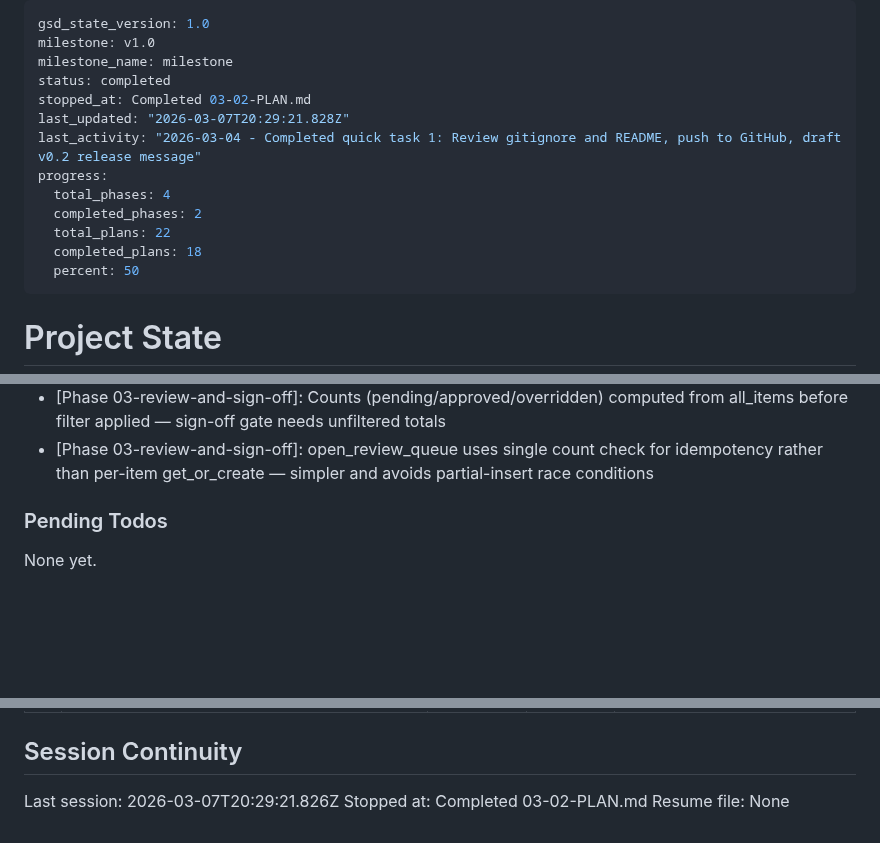
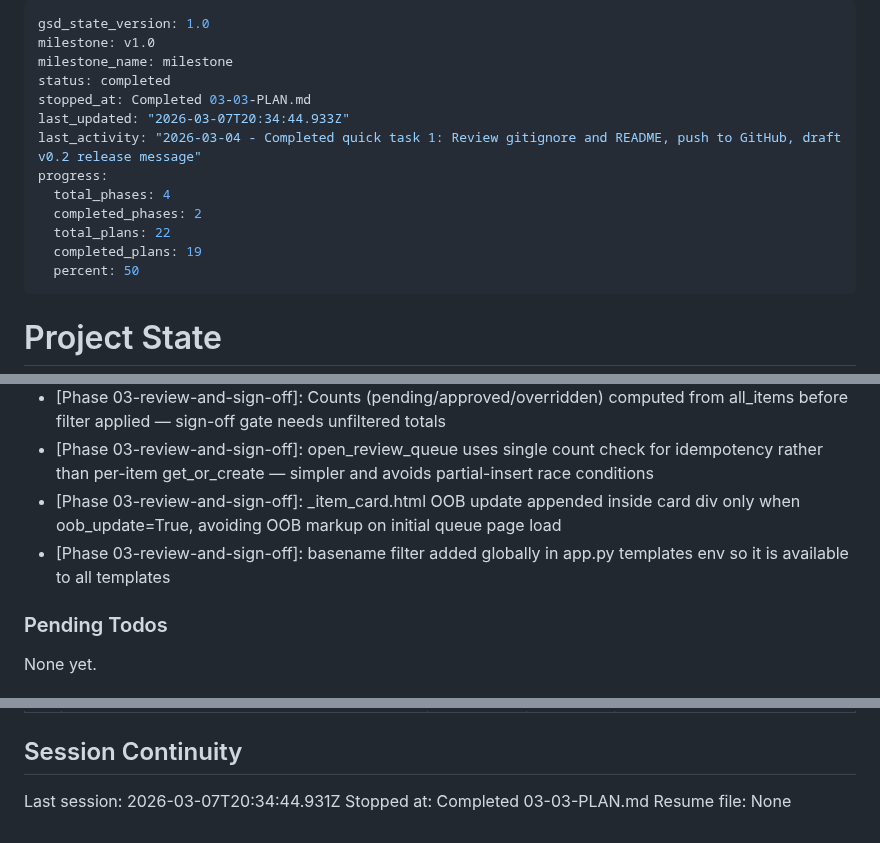
Before and after one commit to NukaW0rld/Revision-Reconciliation, a Markdown page: .planning/STATE.md, 3 parts joined by grey strips. Drawn GitHub-style; blank space fills up the shorter version.

Commit message:
docs(03-03): complete approve/override actions and item card plan
- Add 03-03-SUMMARY.md
- Update STATE.md: progress 86%, new decisions, session timestamp
- Update ROADMAP.md: phase 3 in progress (3/6 plans complete)

```diff
--- a/.planning/STATE.md
+++ b/.planning/STATE.md
@@ -3,14 +3,14 @@ gsd_state_version: 1.0
 milestone: v1.0
 milestone_name: milestone
 status: completed
-stopped_at: Completed 03-02-PLAN.md
-last_updated: "2026-03-07T20:29:21.828Z"
+stopped_at: Completed 03-03-PLAN.md
+last_updated: "2026-03-07T20:34:44.933Z"
 last_activity: "2026-03-04 - Completed quick task 1: Review gitignore and README, push to GitHub, draft v0.2 release message"
 progress:
   total_phases: 4
   completed_phases: 2
   total_plans: 22
-  completed_plans: 18
+  completed_plans: 19
   percent: 50
 ---
 
@@ -125,6 +126,8 @@ Recent decisions affecting current work:
 - [Phase 03-review-and-sign-off]: JS onchange form submit chosen for filter dropdowns to avoid HTMX dependency for filter state
 - [Phase 03-review-and-sign-off]: Counts (pending/approved/overridden) computed from all_items before filter applied — sign-off gate needs unfiltered totals
 - [Phase 03-review-and-sign-off]: open_review_queue uses single count check for idempotency rather than per-item get_or_create — simpler and avoids partial-insert race conditions
+- [Phase 03-review-and-sign-off]: _item_card.html OOB update appended inside card div only when oob_update=True, avoiding OOB markup on initial queue page load
+- [Phase 03-review-and-sign-off]: basename filter added globally in app.py templates env so it is available to all templates
 
 ### Pending Todos
 
@@ -143,6 +146,6 @@ None yet.
 
 ## Session Continuity
 
-Last session: 2026-03-07T20:29:21.826Z
-Stopped at: Completed 03-02-PLAN.md
+Last session: 2026-03-07T20:34:44.931Z
+Stopped at: Completed 03-03-PLAN.md
 Resume file: None
```
Also changed, not shown: other parts of .planning/STATE.md (+1 -0 lines), .planning/ROADMAP.md (+1 -1 lines), 1 other file.
